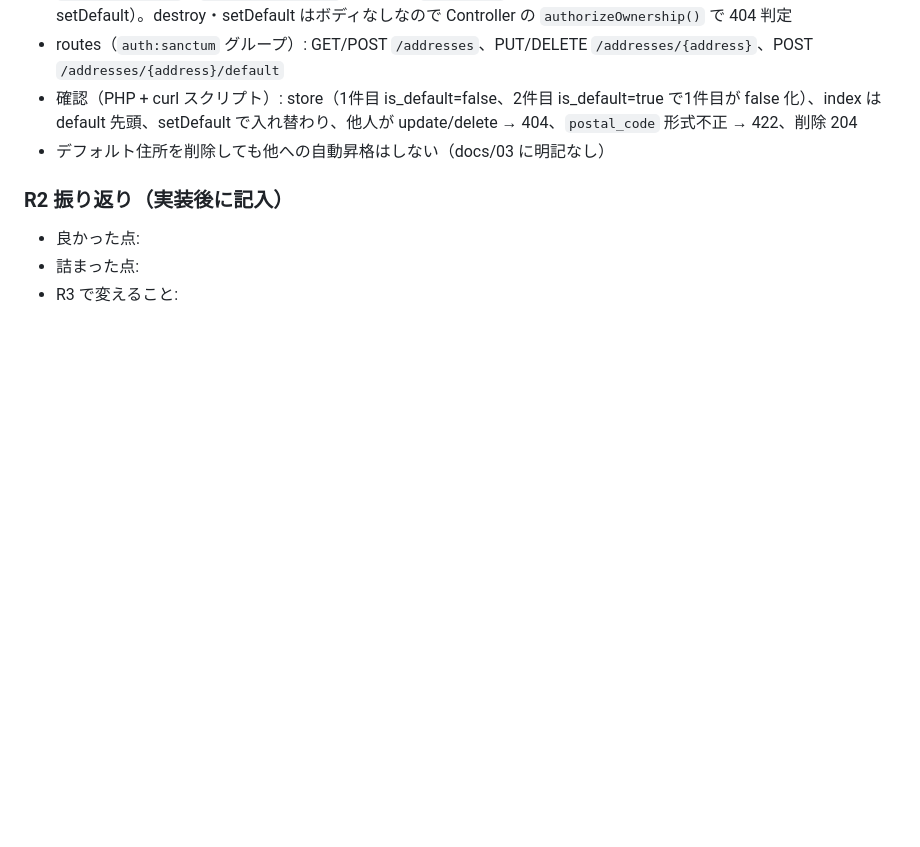
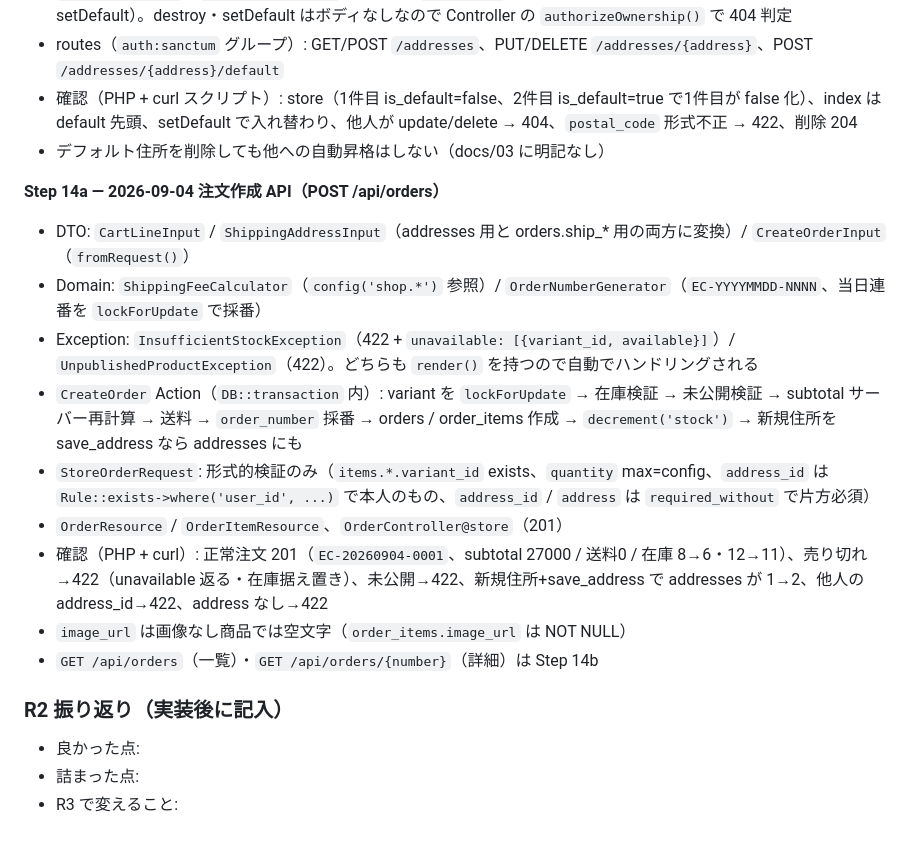
Before and after one commit to kabochan73/ec2, a Markdown page: docs/rebuild-log.md, the part around the change. Drawn GitHub-style; blank space fills up the shorter version.

Commit message:
docs: rebuild-log に Step 14a を記録
Co-Authored-By: Claude Sonnet 5 <noreply@anthropic.com>

```diff
--- a/docs/rebuild-log.md
+++ b/docs/rebuild-log.md
@@ -226,6 +226,17 @@
 - 確認（PHP + curl スクリプト）: store（1件目 is_default=false、2件目 is_default=true で1件目が false 化）、index は default 先頭、setDefault で入れ替わり、他人が update/delete → 404、`postal_code` 形式不正 → 422、削除 204
 - デフォルト住所を削除しても他への自動昇格はしない（docs/03 に明記なし）
 
+**Step 14a — 2026-09-04 注文作成 API（POST /api/orders）**
+- DTO: `CartLineInput` / `ShippingAddressInput`（addresses 用と orders.ship_* 用の両方に変換）/ `CreateOrderInput`（`fromRequest()`）
+- Domain: `ShippingFeeCalculator`（`config('shop.*')` 参照）/ `OrderNumberGenerator`（`EC-YYYYMMDD-NNNN`、当日連番を `lockForUpdate` で採番）
+- Exception: `InsufficientStockException`（422 + `unavailable: [{variant_id, available}]`）/ `UnpublishedProductException`（422）。どちらも `render()` を持つので自動でハンドリングされる
+- `CreateOrder` Action（`DB::transaction` 内）: variant を `lockForUpdate` → 在庫検証 → 未公開検証 → subtotal サーバー再計算 → 送料 → `order_number` 採番 → orders / order_items 作成 → `decrement('stock')` → 新規住所を save_address なら addresses にも
+- `StoreOrderRequest`: 形式的検証のみ（`items.*.variant_id` exists、`quantity` max=config、`address_id` は `Rule::exists->where('user_id', ...)` で本人のもの、`address_id` / `address` は `required_without` で片方必須）
+- `OrderResource` / `OrderItemResource`、`OrderController@store`（201）
+- 確認（PHP + curl）: 正常注文 201（`EC-20260904-0001`、subtotal 27000 / 送料0 / 在庫 8→6・12→11）、売り切れ→422（unavailable 返る・在庫据え置き）、未公開→422、新規住所+save_address で addresses が 1→2、他人の address_id→422、address なし→422
+- `image_url` は画像なし商品では空文字（`order_items.image_url` は NOT NULL）
+- `GET /api/orders`（一覧）・`GET /api/orders/{number}`（詳細）は Step 14b
+
 ### R2 振り返り（実装後に記入）
 - 良かった点:
 - 詰まった点:
```
